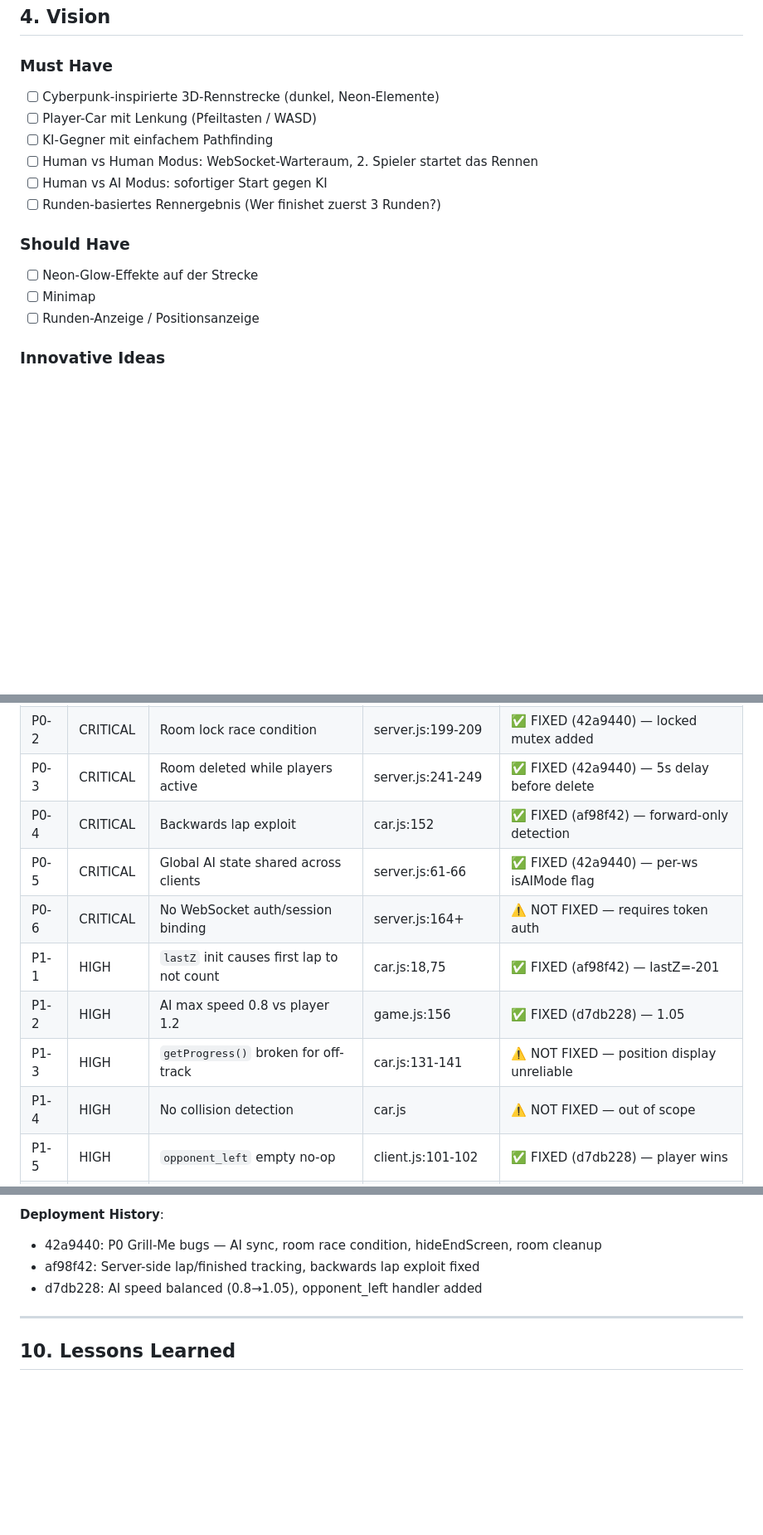
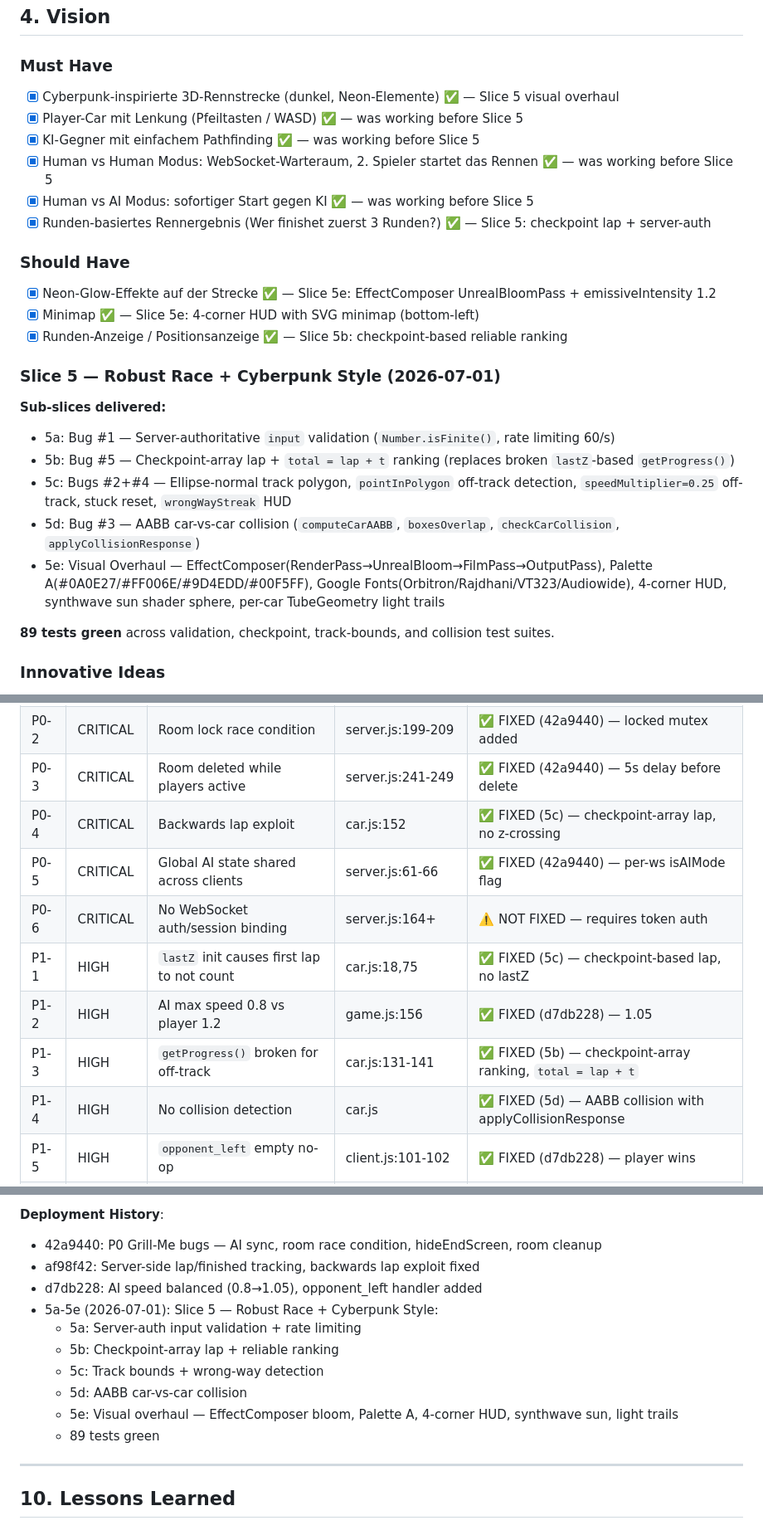
Before and after one commit to jawwaonline/hermes-cyberpunk-race, a Markdown page: PROJECT_VISION.md, 3 parts joined by grey strips. Shown at 83% size. Drawn GitHub-style; blank space fills up the shorter version.

Commit message:
docs: Update PROJECT_VISION.md §4 with Slice 5 status
- Mark Must Have / Should Have items as completed
- Add Slice 5 summary (5a-5e sub-slices)
- Update Priority Matrix: mark P0-4, P1-1, P1-3, P1-4, P3-2, P3-3 as fixed
- Add Slice 5 deployment note to Deployment History

```diff
--- a/PROJECT_VISION.md
+++ b/PROJECT_VISION.md
@@ -234,17 +234,27 @@ Björn will ein spielbares 3D-Rennspiel im Browser mit Cyberpunk-Look. Kein Chat
 
 ## 4. Vision
 ### Must Have
-- [ ] Cyberpunk-inspirierte 3D-Rennstrecke (dunkel, Neon-Elemente)
-- [ ] Player-Car mit Lenkung (Pfeiltasten / WASD)
-- [ ] KI-Gegner mit einfachem Pathfinding
-- [ ] Human vs Human Modus: WebSocket-Warteraum, 2. Spieler startet das Rennen
-- [ ] Human vs AI Modus: sofortiger Start gegen KI
-- [ ] Runden-basiertes Rennergebnis (Wer finishet zuerst 3 Runden?)
+- [x] Cyberpunk-inspirierte 3D-Rennstrecke (dunkel, Neon-Elemente) ✅ — Slice 5 visual overhaul
+- [x] Player-Car mit Lenkung (Pfeiltasten / WASD) ✅ — was working before Slice 5
+- [x] KI-Gegner mit einfachem Pathfinding ✅ — was working before Slice 5
+- [x] Human vs Human Modus: WebSocket-Warteraum, 2. Spieler startet das Rennen ✅ — was working before Slice 5
+- [x] Human vs AI Modus: sofortiger Start gegen KI ✅ — was working before Slice 5
+- [x] Runden-basiertes Rennergebnis (Wer finishet zuerst 3 Runden?) ✅ — Slice 5: checkpoint lap + server-auth
 
 ### Should Have
-- [ ] Neon-Glow-Effekte auf der Strecke
-- [ ] Minimap
-- [ ] Runden-Anzeige / Positionsanzeige
+- [x] Neon-Glow-Effekte auf der Strecke ✅ — Slice 5e: EffectComposer UnrealBloomPass + emissiveIntensity 1.2
+- [x] Minimap ✅ — Slice 5e: 4-corner HUD with SVG minimap (bottom-left)
+- [x] Runden-Anzeige / Positionsanzeige ✅ — Slice 5b: checkpoint-based reliable ranking
+
+### Slice 5 — Robust Race + Cyberpunk Style (2026-07-01)
+**Sub-slices delivered:**
+- 5a: Bug #1 — Server-authoritative `input` validation (`Number.isFinite()`, rate limiting 60/s)
+- 5b: Bug #5 — Checkpoint-array lap + `total = lap + t` ranking (replaces broken `lastZ`-based `getProgress()`)
+- 5c: Bugs #2+#4 — Ellipse-normal track polygon, `pointInPolygon` off-track detection, `speedMultiplier=0.25` off-track, stuck reset, `wrongWayStreak` HUD
+- 5d: Bug #3 — AABB car-vs-car collision (`computeCarAABB`, `boxesOverlap`, `checkCarCollision`, `applyCollisionResponse`)
+- 5e: Visual Overhaul — EffectComposer(RenderPass→UnrealBloom→FilmPass→OutputPass), Palette A(#0A0E27/#FF006E/#9D4EDD/#00F5FF), Google Fonts(Orbitron/Rajdhani/VT323/Audiowide), 4-corner HUD, synthwave sun shader sphere, per-car TubeGeometry light trails
+
+**89 tests green** across validation, checkpoint, track-bounds, and collision test suites.
 
 ### Innovative Ideas
 - [ ] Synthwave-Musik per Web Audio API
@@ -501,13 +511,13 @@ The `lastZ` value is initialized to the finish line z, which causes the first-la
 | P0-1 | CRITICAL | `finished` unvalidated | server.js:232 | ✅ FIXED (af98f42) — server tracks lap/finished |
 | P0-2 | CRITICAL | Room lock race condition | server.js:199-209 | ✅ FIXED (42a9440) — locked mutex added |
 | P0-3 | CRITICAL | Room deleted while players active | server.js:241-249 | ✅ FIXED (42a9440) — 5s delay before delete |
-| P0-4 | CRITICAL | Backwards lap exploit | car.js:152 | ✅ FIXED (af98f42) — forward-only detection |
+| P0-4 | CRITICAL | Backwards lap exploit | car.js:152 | ✅ FIXED (5c) — checkpoint-array lap, no z-crossing |
 | P0-5 | CRITICAL | Global AI state shared across clients | server.js:61-66 | ✅ FIXED (42a9440) — per-ws isAIMode flag |
 | P0-6 | CRITICAL | No WebSocket auth/session binding | server.js:164+ | ⚠️ NOT FIXED — requires token auth |
-| P1-1 | HIGH | `lastZ` init causes first lap to not count | car.js:18,75 | ✅ FIXED (af98f42) — lastZ=-201 |
+| P1-1 | HIGH | `lastZ` init causes first lap to not count | car.js:18,75 | ✅ FIXED (5c) — checkpoint-based lap, no lastZ |
 | P1-2 | HIGH | AI max speed 0.8 vs player 1.2 | game.js:156 | ✅ FIXED (d7db228) — 1.05 |
-| P1-3 | HIGH | `getProgress()` broken for off-track | car.js:131-141 | ⚠️ NOT FIXED — position display unreliable |
-| P1-4 | HIGH | No collision detection | car.js | ⚠️ NOT FIXED — out of scope |
+| P1-3 | HIGH | `getProgress()` broken for off-track | car.js:131-141 | ✅ FIXED (5b) — checkpoint-array ranking, `total = lap + t` |
+| P1-4 | HIGH | No collision detection | car.js | ✅ FIXED (5d) — AABB collision with applyCollisionResponse |
 | P1-5 | HIGH | `opponent_left` empty no-op | client.js:101-102 | ✅ FIXED (d7db228) — player wins |
 | P1-6 | HIGH | Restart orphans opponent | client.js:176-197 | ⚠️ NOT FIXED — known limitation |
 | P1-7 | HIGH | State not reset on backToMenu | client.js:199-215 | ⚠️ NOT FIXED — cosmetic |
@@ -538,6 +548,13 @@ The `lastZ` value is initialized to the finish line z, which causes the first-la
 - 42a9440: P0 Grill-Me bugs — AI sync, room race condition, hideEndScreen, room cleanup
 - af98f42: Server-side lap/finished tracking, backwards lap exploit fixed
 - d7db228: AI speed balanced (0.8→1.05), opponent_left handler added
+- 5a-5e (2026-07-01): Slice 5 — Robust Race + Cyberpunk Style:
+  - 5a: Server-auth input validation + rate limiting
+  - 5b: Checkpoint-array lap + reliable ranking
+  - 5c: Track bounds + wrong-way detection
+  - 5d: AABB car-vs-car collision
+  - 5e: Visual overhaul — EffectComposer bloom, Palette A, 4-corner HUD, synthwave sun, light trails
+  - 89 tests green
 
 ---
 
```
Also changed, not shown: other parts of PROJECT_VISION.md (+2 -2 lines).
